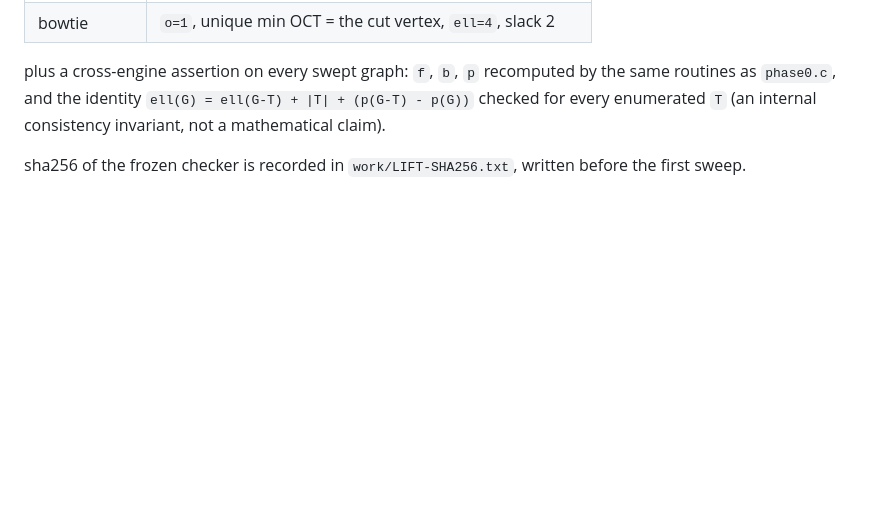
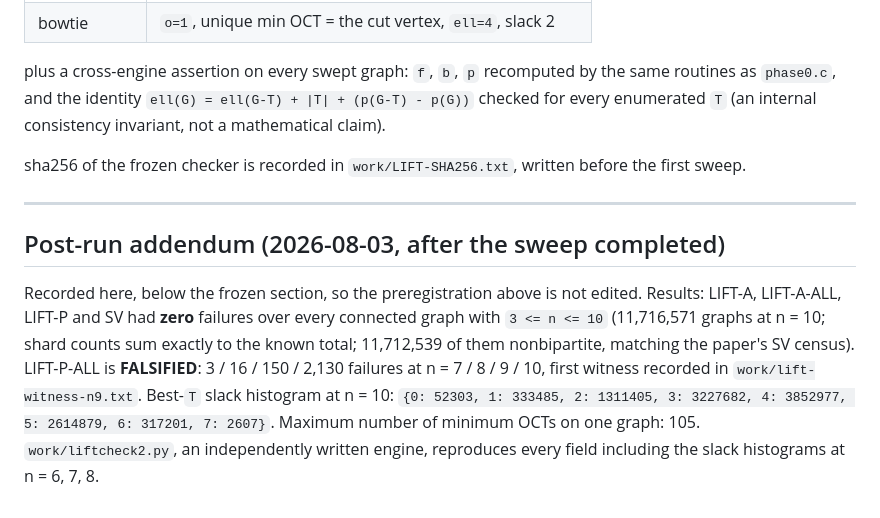
Before and after one commit to hora-algebra/wowii-conjecture-40, a Markdown page: PREREG-LIFT.md, the part around the change. GitHub-like rendering; blank space fills up the shorter version.

```diff
--- a/PREREG-LIFT.md
+++ b/PREREG-LIFT.md
@@ -118,3 +118,20 @@ the same routines as `phase0.c`, and the identity
 
 sha256 of the frozen checker is recorded in `work/LIFT-SHA256.txt`, written
 before the first sweep.
+
+
+---
+
+## Post-run addendum (2026-08-03, after the sweep completed)
+
+Recorded here, below the frozen section, so the preregistration above is not
+edited. Results: LIFT-A, LIFT-A-ALL, LIFT-P and SV had **zero** failures over
+every connected graph with `3 <= n <= 10` (11,716,571 graphs at n = 10; shard
+counts sum exactly to the known total; 11,712,539 of them nonbipartite, matching
+the paper's SV census). LIFT-P-ALL is **FALSIFIED**: 3 / 16 / 150 / 2,130
+failures at n = 7 / 8 / 9 / 10, first witness recorded in
+`work/lift-witness-n9.txt`. Best-`T` slack histogram at n = 10:
+`{0: 52303, 1: 333485, 2: 1311405, 3: 3227682, 4: 3852977, 5: 2614879, 6: 317201, 7: 2607}`.
+Maximum number of minimum OCTs on one graph: 105. `work/liftcheck2.py`, an
+independently written engine, reproduces every field including the slack
+histograms at n = 6, 7, 8.
```
Also changed, not shown: ATTEMPT_REPORT.md (+23 -5 lines).
